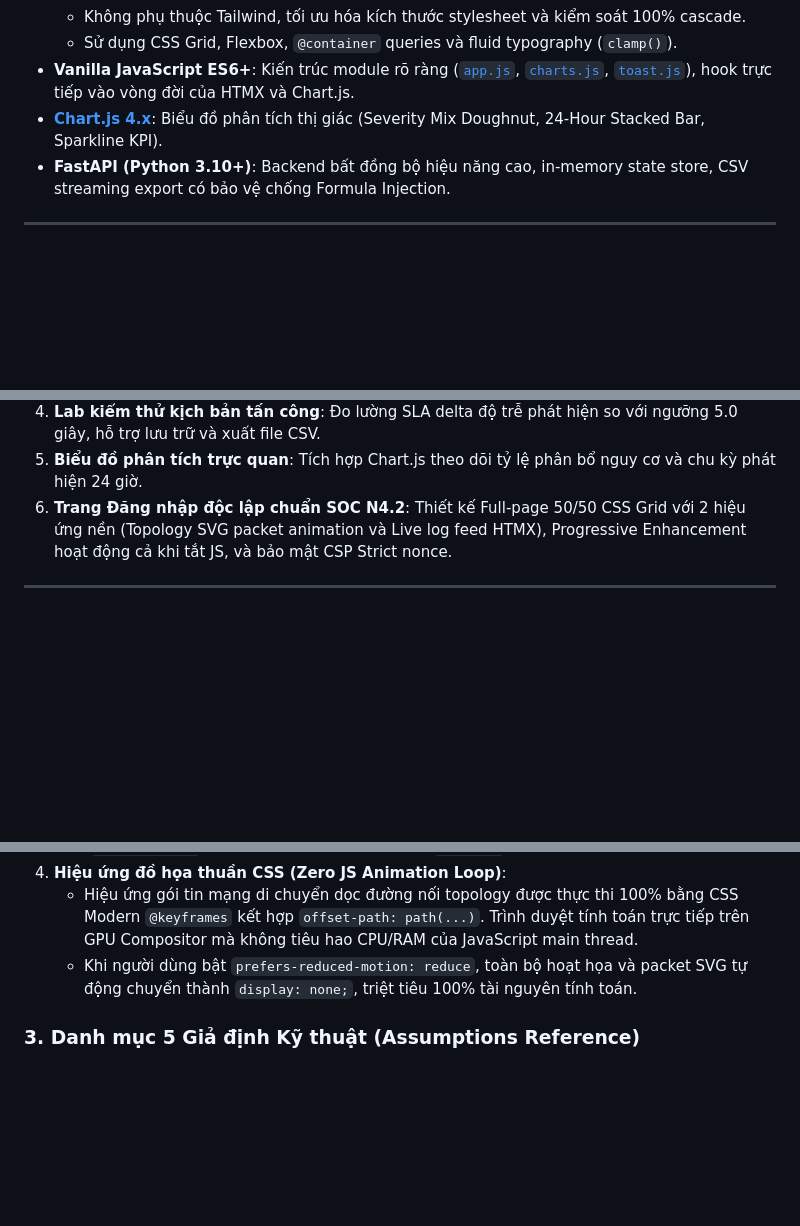
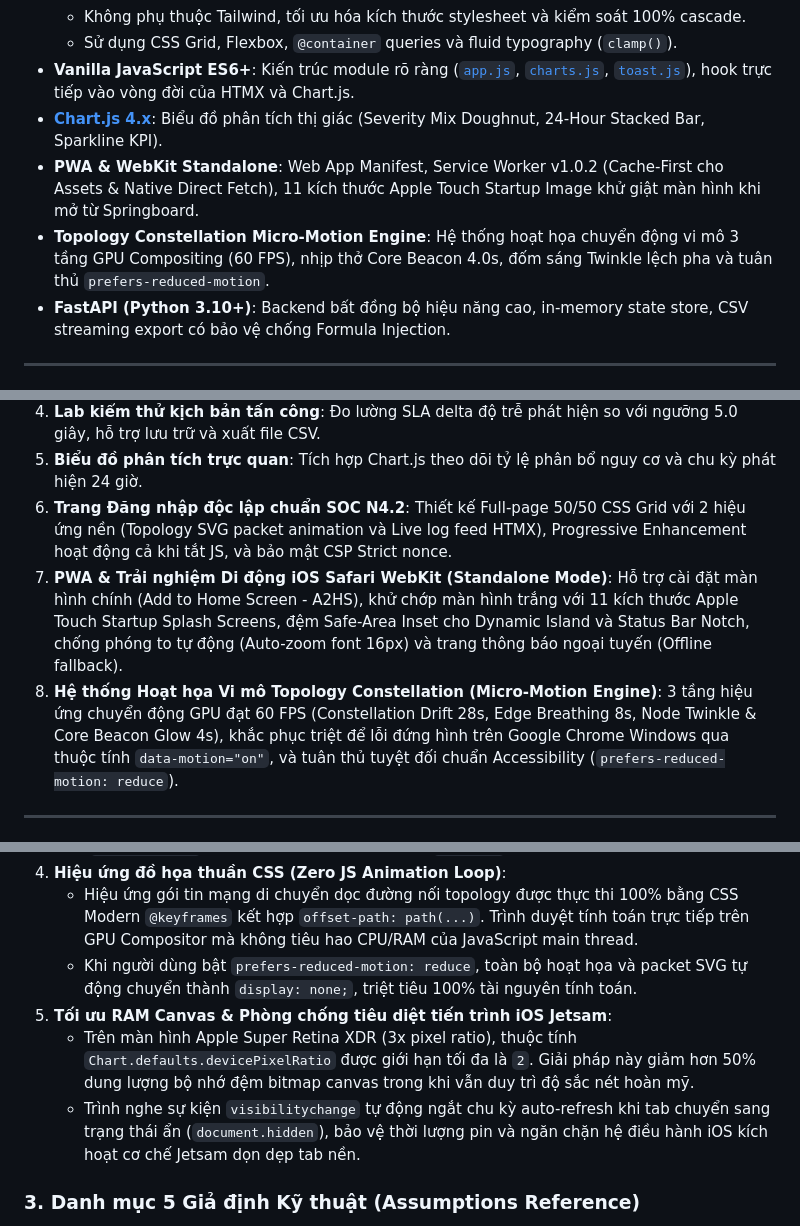
Before and after one commit to TIN1589/uiux-network-sec-redesign, a Markdown page: README.md, 3 parts joined by grey strips. GitHub-like rendering; blank space fills up the shorter version.

```diff
--- a/README.md
+++ b/README.md
@@ -189,6 +191,8 @@ Dự án sử dụng kiến trúc Hypermedia-Driven hiệu năng cao, giảm thi
   - Sử dụng CSS Grid, Flexbox, `@container` queries và fluid typography (`clamp()`).
 - **Vanilla JavaScript ES6+**: Kiến trúc module rõ ràng ([`app.js`](static/js/app.js), [`charts.js`](static/js/charts.js), [`toast.js`](static/js/toast.js)), hook trực tiếp vào vòng đời của HTMX và Chart.js.
 - **[Chart.js 4.x](https://www.chartjs.org/)**: Biểu đồ phân tích thị giác (Severity Mix Doughnut, 24-Hour Stacked Bar, Sparkline KPI).
+- **PWA & WebKit Standalone**: Web App Manifest, Service Worker v1.0.2 (Cache-First cho Assets & Native Direct Fetch), 11 kích thước Apple Touch Startup Image khử giật màn hình khi mở từ Springboard.
+- **Topology Constellation Micro-Motion Engine**: Hệ thống hoạt họa chuyển động vi mô 3 tầng GPU Compositing (60 FPS), nhịp thở Core Beacon 4.0s, đốm sáng Twinkle lệch pha và tuân thủ `prefers-reduced-motion`.
 - **FastAPI (Python 3.10+)**: Backend bất đồng bộ hiệu năng cao, in-memory state store, CSV streaming export có bảo vệ chống Formula Injection.
 
 ---
@@ -288,6 +298,8 @@ Hệ thống quy chuẩn thiết kế được định nghĩa tập trung qua c
 4. **Lab kiểm thử kịch bản tấn công**: Đo lường SLA delta độ trễ phát hiện so với ngưỡng 5.0 giây, hỗ trợ lưu trữ và xuất file CSV.
 5. **Biểu đồ phân tích trực quan**: Tích hợp Chart.js theo dõi tỷ lệ phân bổ nguy cơ và chu kỳ phát hiện 24 giờ.
 6. **Trang Đăng nhập độc lập chuẩn SOC N4.2**: Thiết kế Full-page 50/50 CSS Grid với 2 hiệu ứng nền (Topology SVG packet animation và Live log feed HTMX), Progressive Enhancement hoạt động cả khi tắt JS, và bảo mật CSP Strict nonce.
+7. **PWA & Trải nghiệm Di động iOS Safari WebKit (Standalone Mode)**: Hỗ trợ cài đặt màn hình chính (Add to Home Screen - A2HS), khử chớp màn hình trắng với 11 kích thước Apple Touch Startup Splash Screens, đệm Safe-Area Inset cho Dynamic Island và Status Bar Notch, chống phóng to tự động (Auto-zoom font 16px) và trang thông báo ngoại tuyến (Offline fallback).
+8. **Hệ thống Hoạt họa Vi mô Topology Constellation (Micro-Motion Engine)**: 3 tầng hiệu ứng chuyển động GPU đạt 60 FPS (Constellation Drift 28s, Edge Breathing 8s, Node Twinkle & Core Beacon Glow 4s), khắc phục triệt để lỗi đứng hình trên Google Chrome Windows qua thuộc tính `data-motion="on"`, và tuân thủ tuyệt đối chuẩn Accessibility (`prefers-reduced-motion: reduce`).
 
 ---
 
@@ -317,6 +329,9 @@ Hệ thống được thiết kế theo nguyên lý **Minimal Footprint Architec
 4. **Hiệu ứng đồ họa thuần CSS (Zero JS Animation Loop)**:
    - Hiệu ứng gói tin mạng di chuyển dọc đường nối topology được thực thi 100% bằng CSS Modern `@keyframes` kết hợp `offset-path: path(...)`. Trình duyệt tính toán trực tiếp trên GPU Compositor mà không tiêu hao CPU/RAM của JavaScript main thread.
    - Khi người dùng bật `prefers-reduced-motion: reduce`, toàn bộ hoạt họa và packet SVG tự động chuyển thành `display: none;`, triệt tiêu 100% tài nguyên tính toán.
+5. **Tối ưu RAM Canvas & Phòng chống tiêu diệt tiến trình iOS Jetsam**:
+   - Trên màn hình Apple Super Retina XDR (3x pixel ratio), thuộc tính `Chart.defaults.devicePixelRatio` được giới hạn tối đa là `2`. Giải pháp này giảm hơn 50% dung lượng bộ nhớ đệm bitmap canvas trong khi vẫn duy trì độ sắc nét hoàn mỹ.
+   - Trình nghe sự kiện `visibilitychange` tự động ngắt chu kỳ auto-refresh khi tab chuyển sang trạng thái ẩn (`document.hidden`), bảo vệ thời lượng pin và ngăn chặn hệ điều hành iOS kích hoạt cơ chế Jetsam dọn dẹp tab nền.
 
 ### 3. Danh mục 5 Giả định Kỹ thuật (Assumptions Reference)
 
```
Also changed, not shown: other parts of README.md (+19 -11 lines).
